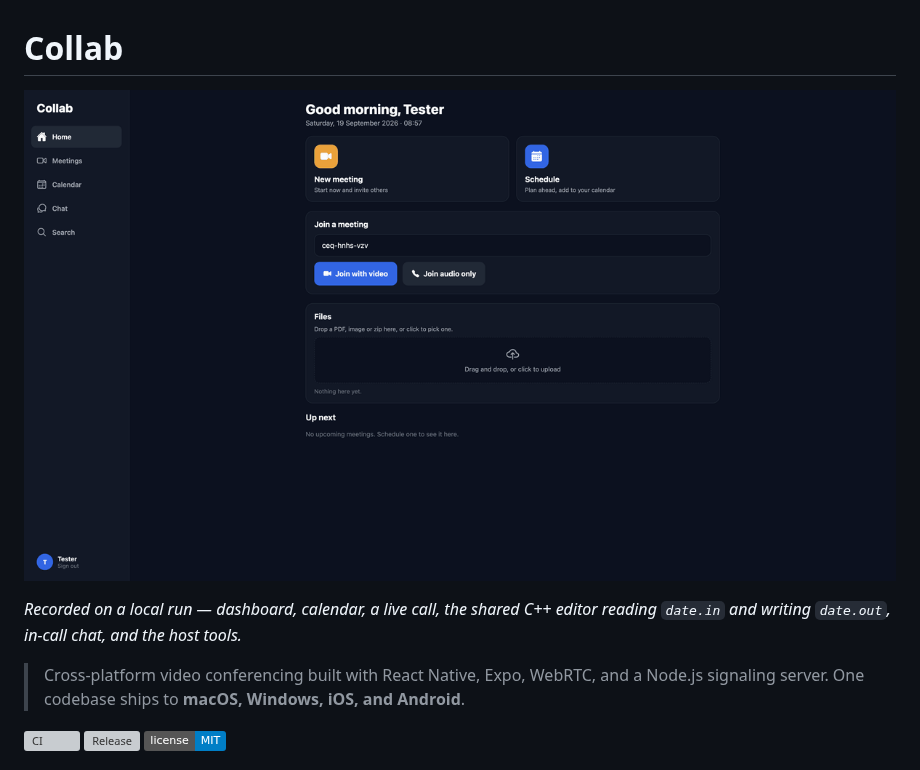
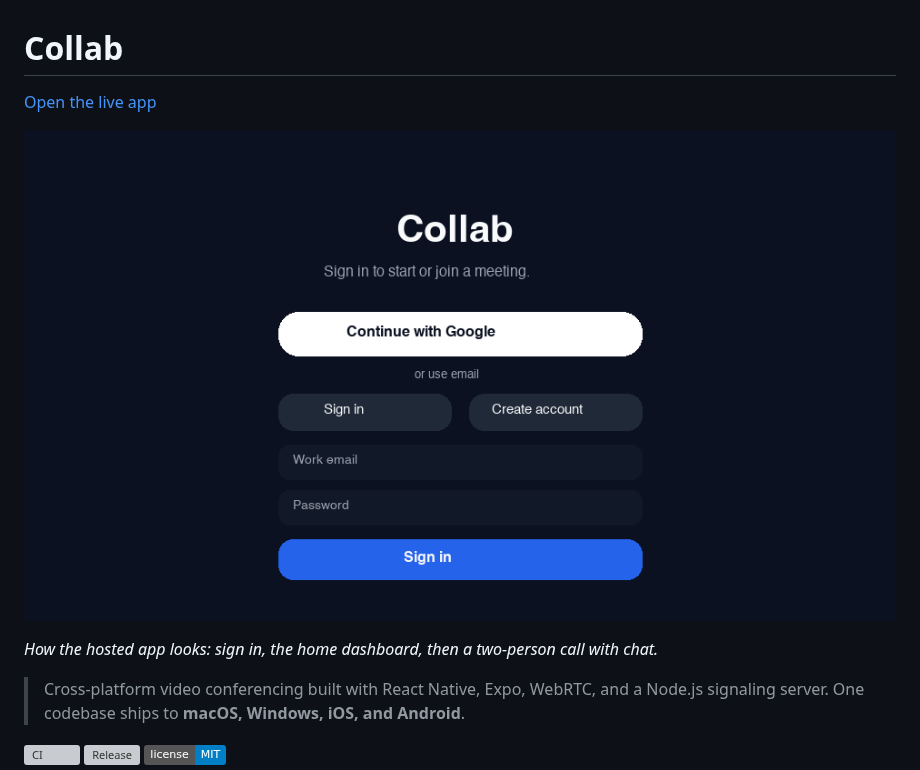
Before and after one commit to alexalghisi/collab, a Markdown page: README.md, the part around the change. Rendered like a GitHub page; pictures changed too: assets/demo.gif; badges without logos; grey boxes are pictures that could not be loaded.

```diff
--- a/README.md
+++ b/README.md
@@ -1,8 +1,10 @@
 # Collab
 
-![Collab demo: dashboard, calendar, a live call, the shared C++ editor, chat and host tools](./assets/demo.gif)
+[Open the live app](https://alexalghisi.github.io/collab)
 
-_Recorded on a local run — dashboard, calendar, a live call, the shared C++ editor reading `date.in` and writing `date.out`, in-call chat, and the host tools._
+![Collab: sign in, home dashboard, then a two-person call with chat](./assets/demo.gif)
+
+_How the hosted app looks: sign in, the home dashboard, then a two-person call with chat._
 
 > Cross-platform video conferencing built with React Native, Expo, WebRTC, and a Node.js signaling server. One codebase ships to **macOS, Windows, iOS, and Android**.
 
```
Also changed, not shown: 4 other files.
